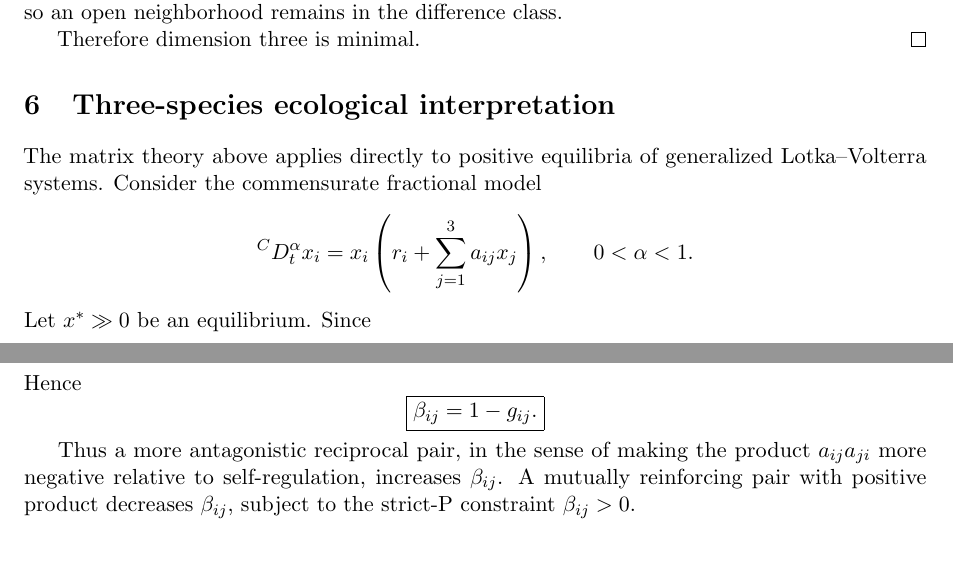
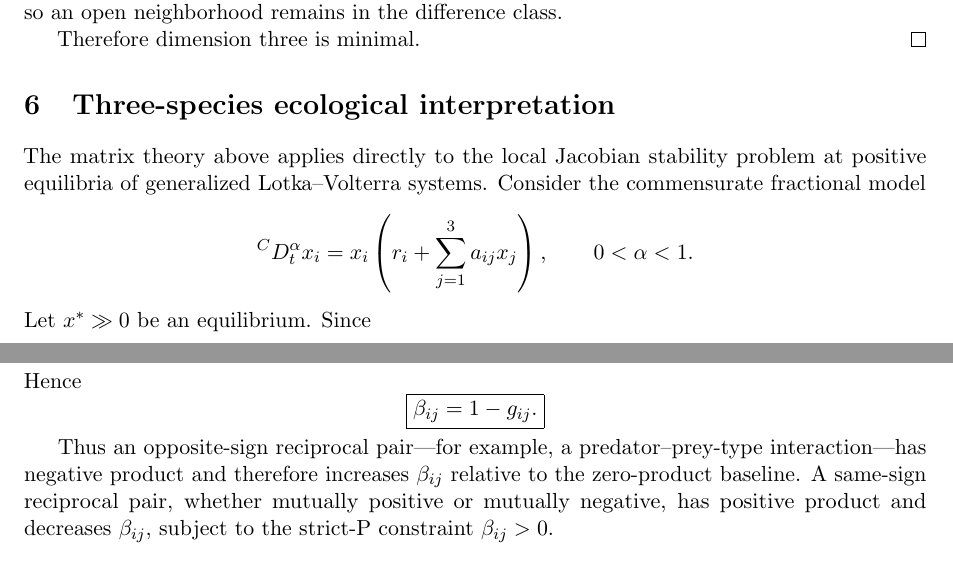
Before and after one commit to maximilianolucius/fractional-d-stability-networks, a LaTeX paper (paper/main.tex, which reads paper/sections/06-ecological-interpretation.tex): two parts of pages 26 and 27 of 37, joined at a grey line, cut so that both start at the same text. Compiled offline with pdfLaTeX.

Commit message:
paper: sharpen ecological sign interpretation and local scope

```diff
--- a/paper/sections/06-ecological-interpretation.tex
+++ b/paper/sections/06-ecological-interpretation.tex
@@ -1,7 +1,7 @@
 \section{Three-species ecological interpretation}
 \label{sec:ecology}
 
-The matrix theory above applies directly to positive equilibria of generalized Lotka--Volterra systems. Consider the commensurate fractional model
+The matrix theory above applies directly to the local Jacobian stability problem at positive equilibria of generalized Lotka--Volterra systems. Consider the commensurate fractional model
 \[
 {}^C D_t^\alpha x_i
 =
@@ -104,7 +104,7 @@ Hence
 }
 \]
 
-Thus a more antagonistic reciprocal pair, in the sense of making the product \(a_{ij}a_{ji}\) more negative relative to self-regulation, increases \(\beta_{ij}\). A mutually reinforcing pair with positive product decreases \(\beta_{ij}\), subject to the strict-P constraint \(\beta_{ij}>0\).
+Thus an opposite-sign reciprocal pair---for example, a predator--prey-type interaction---has negative product and therefore increases \(\beta_{ij}\) relative to the zero-product baseline. A same-sign reciprocal pair, whether mutually positive or mutually negative, has positive product and decreases \(\beta_{ij}\), subject to the strict-P constraint \(\beta_{ij}>0\).
 
 \subsection{Directed three-cycle feedback}
 
```
